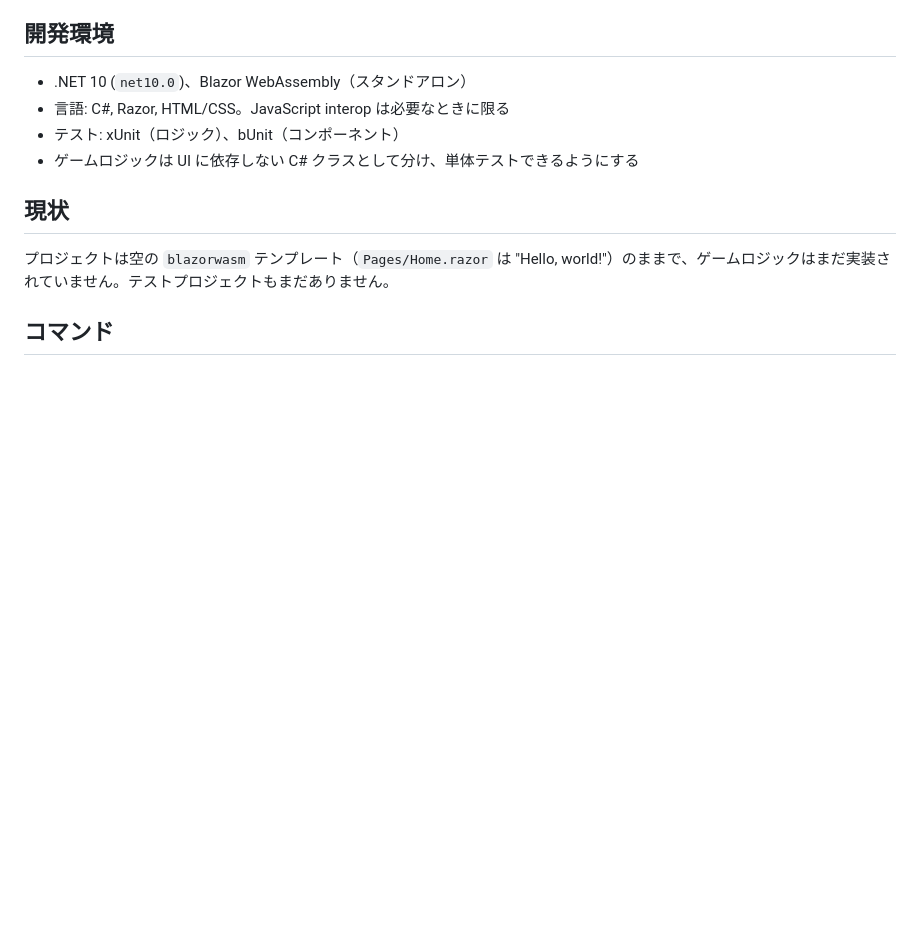
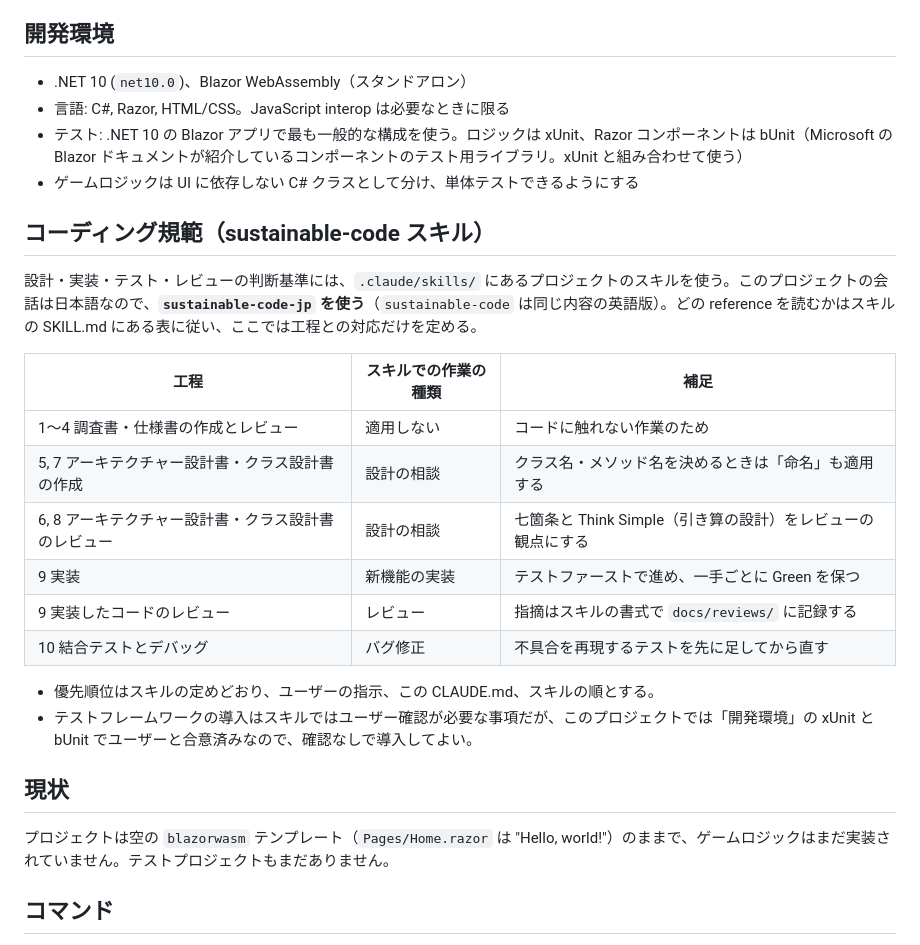
Before and after one commit to Fujiwo/Shos.Minesweeper, a Markdown page: CLAUDE.md, the part around the change. GitHub-like rendering; blank space fills up the shorter version.

Commit message:
開発環境とコーディング規範のセクションを更新し、テストフレームワークの導入に関するガイドラインを追加

```diff
--- a/CLAUDE.md
+++ b/CLAUDE.md
@@ -43,8 +43,23 @@ Web ブラウザーで遊べるマインスイーパーを作る。
 ## 開発環境
 - .NET 10 (`net10.0`)、Blazor WebAssembly（スタンドアロン）
 - 言語: C#, Razor, HTML/CSS。JavaScript interop は必要なときに限る
-- テスト: xUnit（ロジック）、bUnit（コンポーネント）
+- テスト: .NET 10 の Blazor アプリで最も一般的な構成を使う。ロジックは xUnit、Razor コンポーネントは bUnit（Microsoft の Blazor ドキュメントが紹介しているコンポーネントのテスト用ライブラリ。xUnit と組み合わせて使う）
 - ゲームロジックは UI に依存しない C# クラスとして分け、単体テストできるようにする
+
+## コーディング規範（sustainable-code スキル）
+設計・実装・テスト・レビューの判断基準には、`.claude/skills/` にあるプロジェクトのスキルを使う。このプロジェクトの会話は日本語なので、**`sustainable-code-jp` を使う**（`sustainable-code` は同じ内容の英語版）。どの reference を読むかはスキルの SKILL.md にある表に従い、ここでは工程との対応だけを定める。
+
+| 工程 | スキルでの作業の種類 | 補足 |
+|------|----------------------|------|
+| 1〜4 調査書・仕様書の作成とレビュー | 適用しない | コードに触れない作業のため |
+| 5, 7 アーキテクチャー設計書・クラス設計書の作成 | 設計の相談 | クラス名・メソッド名を決めるときは「命名」も適用する |
+| 6, 8 アーキテクチャー設計書・クラス設計書のレビュー | 設計の相談 | 七箇条と Think Simple（引き算の設計）をレビューの観点にする |
+| 9 実装 | 新機能の実装 | テストファーストで進め、一手ごとに Green を保つ |
+| 9 実装したコードのレビュー | レビュー | 指摘はスキルの書式で `docs/reviews/` に記録する |
+| 10 結合テストとデバッグ | バグ修正 | 不具合を再現するテストを先に足してから直す |
+
+- 優先順位はスキルの定めどおり、ユーザーの指示、この CLAUDE.md、スキルの順とする。
+- テストフレームワークの導入はスキルではユーザー確認が必要な事項だが、このプロジェクトでは「開発環境」の xUnit と bUnit でユーザーと合意済みなので、確認なしで導入してよい。
 
 ## 現状
 プロジェクトは空の `blazorwasm` テンプレート（`Pages/Home.razor` は "Hello, world!"）のままで、ゲームロジックはまだ実装されていません。テストプロジェクトもまだありません。
```
